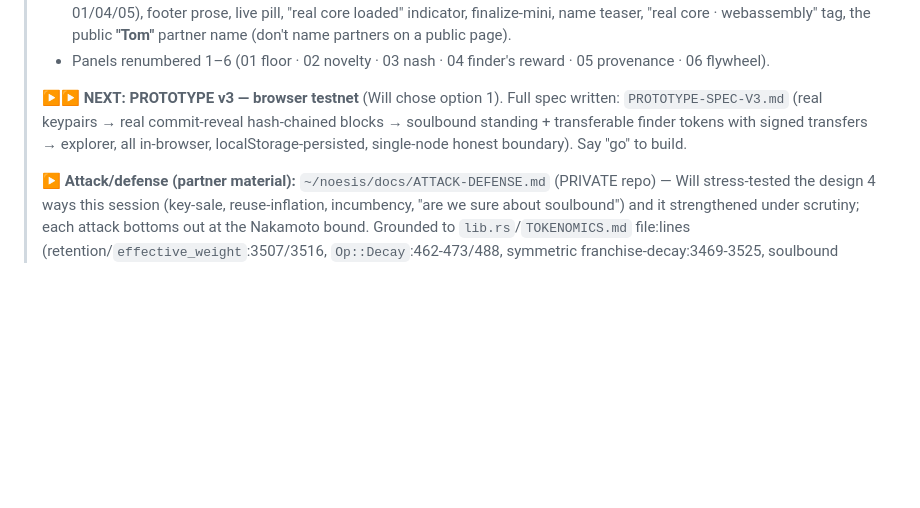
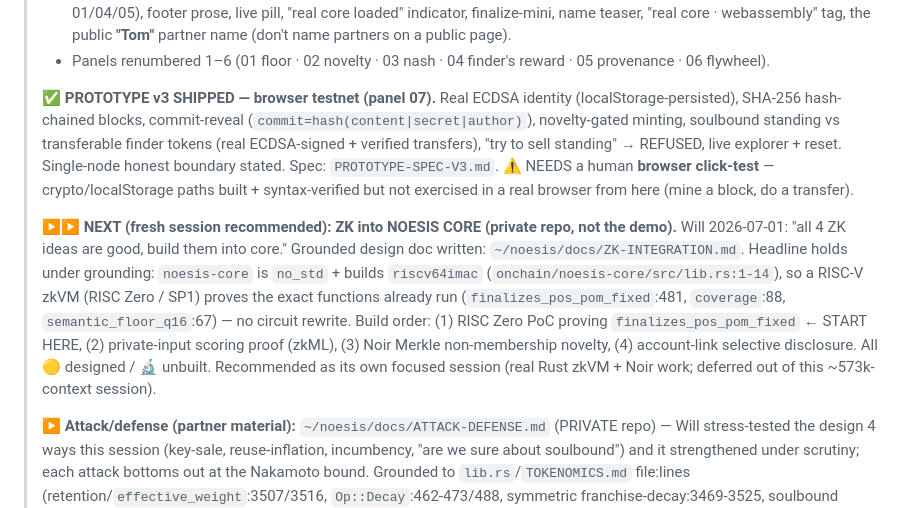
Before and after one commit to WGlynn/noesis-poa-demo, a Markdown page: HANDOFF.md, the part around the change. Rendered like a GitHub page; blank space fills up the shorter version.

Commit message:
HANDOFF: v3 testnet shipped + ZK-into-core next (design doc grounded)

```diff
--- a/HANDOFF.md
+++ b/HANDOFF.md
@@ -26,10 +26,22 @@
 >   webassembly" tag, the public **"Tom"** partner name (don't name partners on a public page).
 > - Panels renumbered 1–6 (01 floor · 02 novelty · 03 nash · 04 finder's reward · 05 provenance · 06 flywheel).
 >
-> ▶▶ **NEXT: PROTOTYPE v3 — browser testnet** (Will chose option 1). Full spec written:
-> `PROTOTYPE-SPEC-V3.md` (real keypairs → real commit-reveal hash-chained blocks → soulbound standing +
-> transferable finder tokens with signed transfers → explorer, all in-browser, localStorage-persisted,
-> single-node honest boundary). Say "go" to build.
+> ✅ **PROTOTYPE v3 SHIPPED — browser testnet (panel 07).** Real ECDSA identity (localStorage-persisted),
+> SHA-256 hash-chained blocks, commit-reveal (`commit=hash(content|secret|author)`), novelty-gated
+> minting, soulbound standing vs transferable finder tokens (real ECDSA-signed + verified transfers),
+> "try to sell standing" → REFUSED, live explorer + reset. Single-node honest boundary stated. Spec:
+> `PROTOTYPE-SPEC-V3.md`. ⚠ NEEDS a human **browser click-test** — crypto/localStorage paths built +
+> syntax-verified but not exercised in a real browser from here (mine a block, do a transfer).
+>
+> ▶▶ **NEXT (fresh session recommended): ZK into NOESIS CORE (private repo, not the demo).** Will
+> 2026-07-01: "all 4 ZK ideas are good, build them into core." Grounded design doc written:
+> `~/noesis/docs/ZK-INTEGRATION.md`. Headline holds under grounding: `noesis-core` is `no_std` + builds
+> `riscv64imac` (`onchain/noesis-core/src/lib.rs:1-14`), so a RISC-V zkVM (RISC Zero / SP1) proves the
+> exact functions already run (`finalizes_pos_pom_fixed`:481, `coverage`:88, `semantic_floor_q16`:67) —
+> no circuit rewrite. Build order: (1) RISC Zero PoC proving `finalizes_pos_pom_fixed` ← START HERE,
+> (2) private-input scoring proof (zkML), (3) Noir Merkle non-membership novelty, (4) account-link
+> selective disclosure. All 🟡 designed / 🔬 unbuilt. Recommended as its own focused session (real
+> Rust zkVM + Noir work; deferred out of this ~573k-context session).
 >
 > ▶ **Attack/defense (partner material):** `~/noesis/docs/ATTACK-DEFENSE.md` (PRIVATE repo) — Will
 > stress-tested the design 4 ways this session (key-sale, reuse-inflation, incumbency, "are we sure about
```
